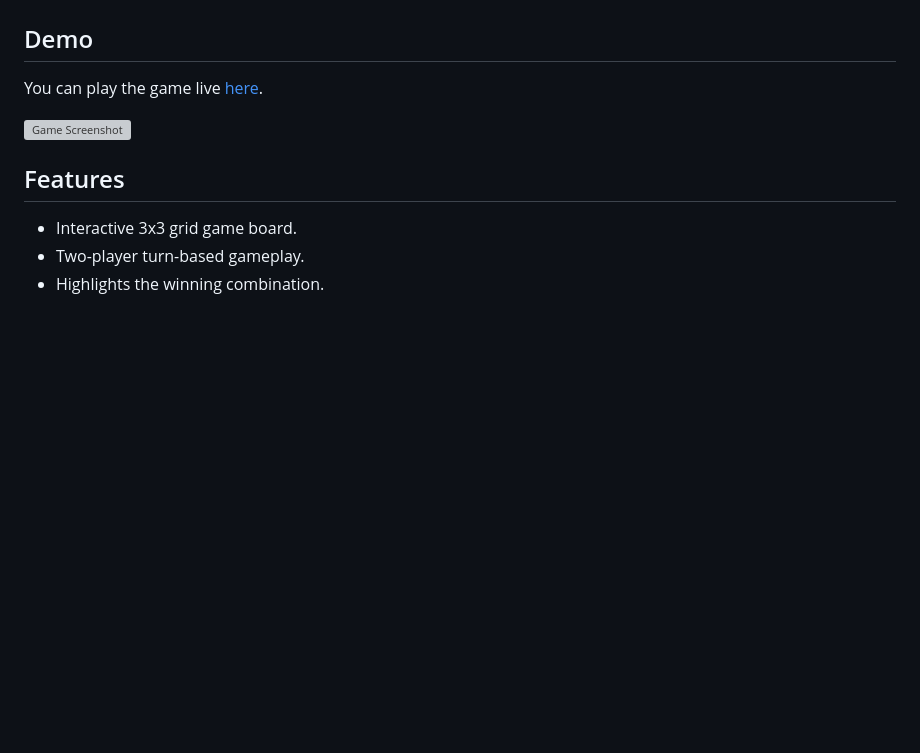
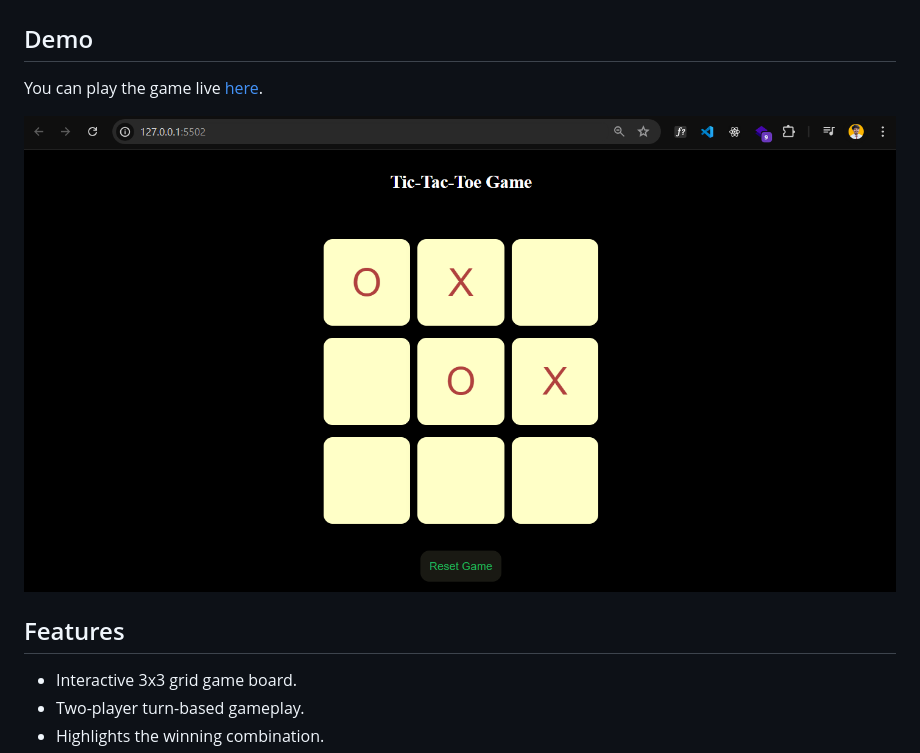
Before and after one commit to susheelvishwa/Tic-tac-toe-game, a Markdown page: README.md, the part around the change printed below. Drawn GitHub-style; pictures changed too: image.png (added); blank space fills up the shorter version; grey boxes are pictures that could not be loaded.

```diff
--- a/README.md
+++ b/README.md
@@ -6,5 +6,5 @@ You can play the game live [here](link-to-your-game).
 
-![Game Screenshot](screenshot.png)
+![Game Screenshot](./image.png)
 
 ## Features
 
```
Also changed, not shown: other parts of README.md (+1 -1 lines).
